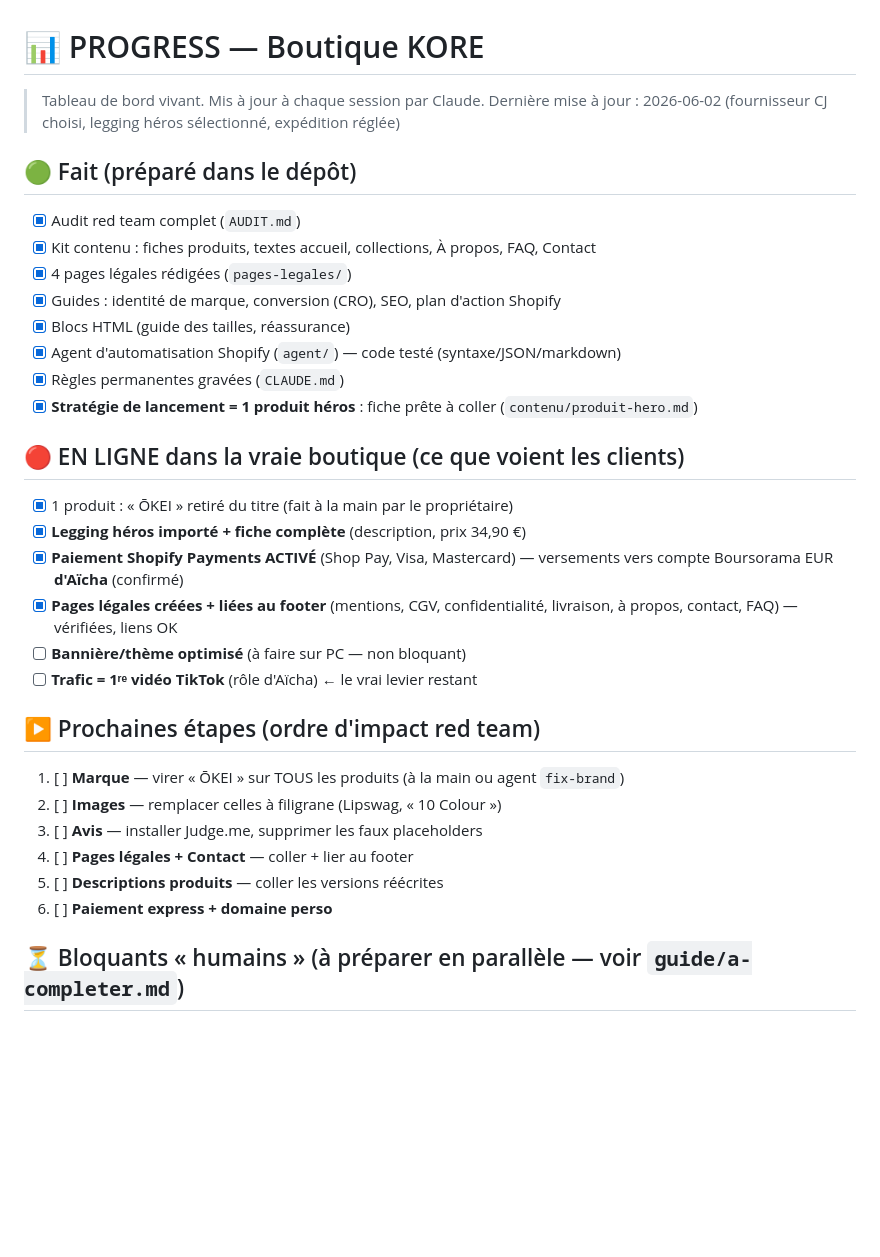
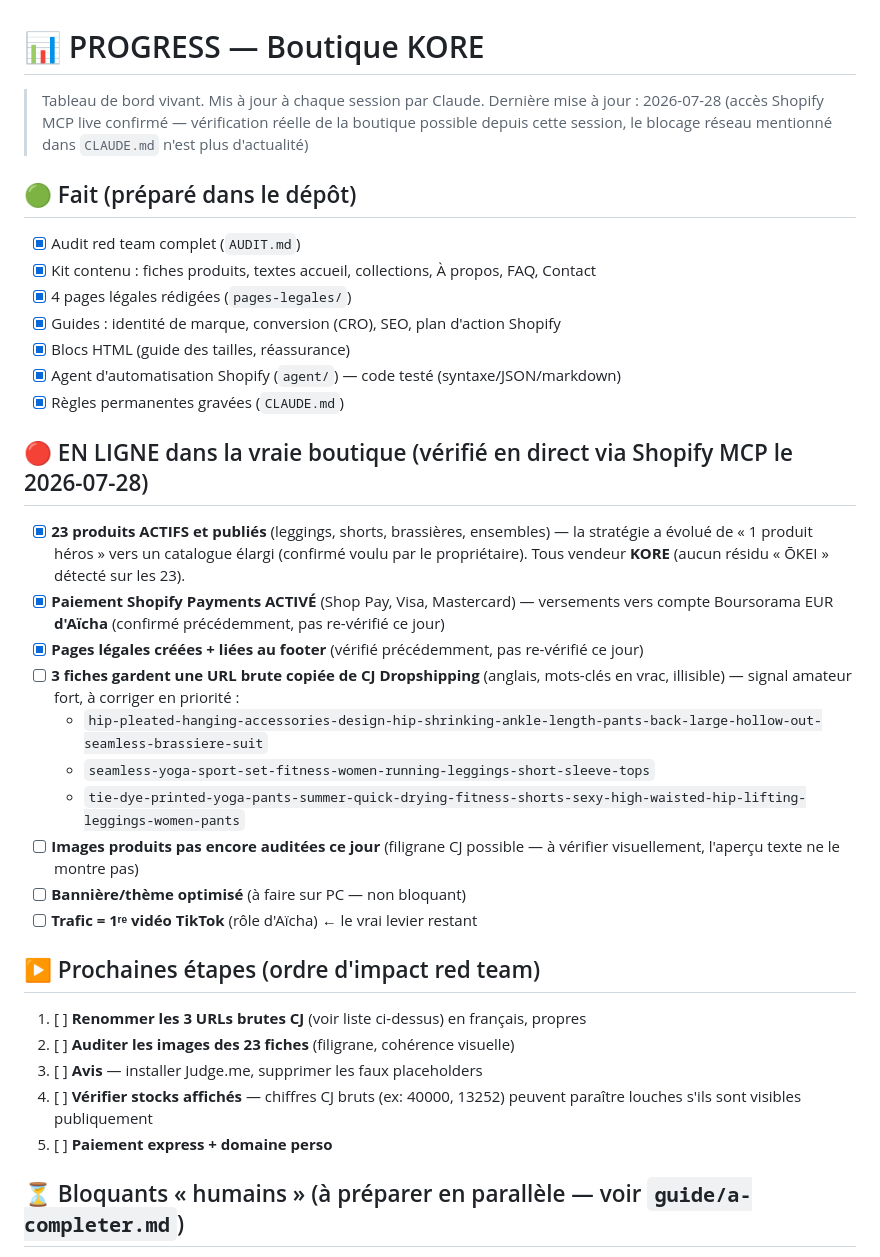
Before and after one commit to agenceialyon69/Boutique-KORE-SHOPIFY-, a Markdown page: PROGRESS.md, the part around the change. GitHub-like rendering; blank space fills up the shorter version.

Commit message:
Mettre à jour PROGRESS.md avec l'état réel de la boutique (accès Shopify live)
Accès Shopify MCP maintenant fonctionnel depuis cette session : 23 produits
actifs vérifiés (pas 1 seul héros comme documenté), tous vendeur KORE.
3 fiches ont une URL brute copiée de CJ Dropshipping à corriger en priorité.

```diff
--- a/PROGRESS.md
+++ b/PROGRESS.md
@@ -1,7 +1,9 @@
 # 📊 PROGRESS — Boutique KORE
 
 > Tableau de bord vivant. Mis à jour à chaque session par Claude.
-> Dernière mise à jour : 2026-06-02 (fournisseur CJ choisi, legging héros sélectionné, expédition réglée)
+> Dernière mise à jour : 2026-07-28 (accès Shopify MCP live confirmé — vérification réelle
+> de la boutique possible depuis cette session, le blocage réseau mentionné dans `CLAUDE.md`
+> n'est plus d'actualité)
 
 ## 🟢 Fait (préparé dans le dépôt)
 - [x] Audit red team complet (`AUDIT.md`)
@@ -11,25 +13,31 @@
 - [x] Blocs HTML (guide des tailles, réassurance)
 - [x] Agent d'automatisation Shopify (`agent/`) — code testé (syntaxe/JSON/markdown)
 - [x] Règles permanentes gravées (`CLAUDE.md`)
-- [x] **Stratégie de lancement = 1 produit héros** : fiche prête à coller (`contenu/produit-hero.md`)
 
-## 🔴 EN LIGNE dans la vraie boutique (ce que voient les clients)
-- [x] 1 produit : « ŌKEI » retiré du titre (fait à la main par le propriétaire)
-- [x] **Legging héros importé + fiche complète** (description, prix 34,90 €)
+## 🔴 EN LIGNE dans la vraie boutique (vérifié en direct via Shopify MCP le 2026-07-28)
+- [x] **23 produits ACTIFS et publiés** (leggings, shorts, brassières, ensembles) — la
+  stratégie a évolué de « 1 produit héros » vers un catalogue élargi (confirmé voulu
+  par le propriétaire). Tous vendeur **KORE** (aucun résidu « ŌKEI » détecté sur les 23).
 - [x] **Paiement Shopify Payments ACTIVÉ** (Shop Pay, Visa, Mastercard) — versements
-  vers compte Boursorama EUR **d'Aïcha** (confirmé)
-- [x] **Pages légales créées + liées au footer** (mentions, CGV, confidentialité, livraison,
-  à propos, contact, FAQ) — vérifiées, liens OK
+  vers compte Boursorama EUR **d'Aïcha** (confirmé précédemment, pas re-vérifié ce jour)
+- [x] **Pages légales créées + liées au footer** (vérifié précédemment, pas re-vérifié ce jour)
+- [ ] **3 fiches gardent une URL brute copiée de CJ Dropshipping** (anglais, mots-clés
+  en vrac, illisible) — signal amateur fort, à corriger en priorité :
+  - `hip-pleated-hanging-accessories-design-hip-shrinking-ankle-length-pants-back-large-hollow-out-seamless-brassiere-suit`
+  - `seamless-yoga-sport-set-fitness-women-running-leggings-short-sleeve-tops`
+  - `tie-dye-printed-yoga-pants-summer-quick-drying-fitness-shorts-sexy-high-waisted-hip-lifting-leggings-women-pants`
+- [ ] **Images produits pas encore auditées ce jour** (filigrane CJ possible — à vérifier
+  visuellement, l'aperçu texte ne le montre pas)
 - [ ] **Bannière/thème optimisé** (à faire sur PC — non bloquant)
 - [ ] **Trafic = 1ʳᵉ vidéo TikTok** (rôle d'Aïcha) ← le vrai levier restant
 
 ## ▶️ Prochaines étapes (ordre d'impact red team)
-1. [ ] **Marque** — virer « ŌKEI » sur TOUS les produits (à la main ou agent `fix-brand`)
-2. [ ] **Images** — remplacer celles à filigrane (Lipswag, « 10 Colour »)
+1. [ ] **Renommer les 3 URLs brutes CJ** (voir liste ci-dessus) en français, propres
+2. [ ] **Auditer les images des 23 fiches** (filigrane, cohérence visuelle)
 3. [ ] **Avis** — installer Judge.me, supprimer les faux placeholders
-4. [ ] **Pages légales + Contact** — coller + lier au footer
-5. [ ] **Descriptions produits** — coller les versions réécrites
-6. [ ] **Paiement express + domaine perso**
+4. [ ] **Vérifier stocks affichés** — chiffres CJ bruts (ex: 40000, 13252) peuvent
+   paraître louches s'ils sont visibles publiquement
+5. [ ] **Paiement express + domaine perso**
 
 ## ⏳ Bloquants « humains » (à préparer en parallèle — voir `guide/a-completer.md`)
 - [ ] Photos produits propres (sans filigrane)
```
